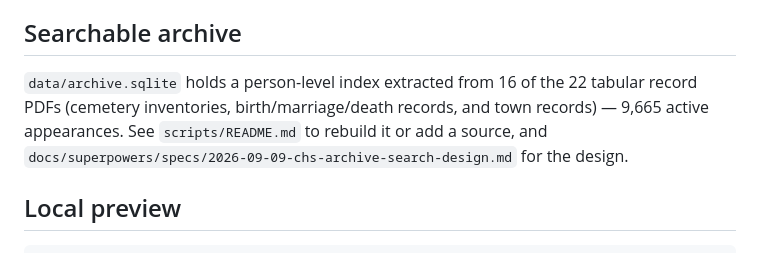
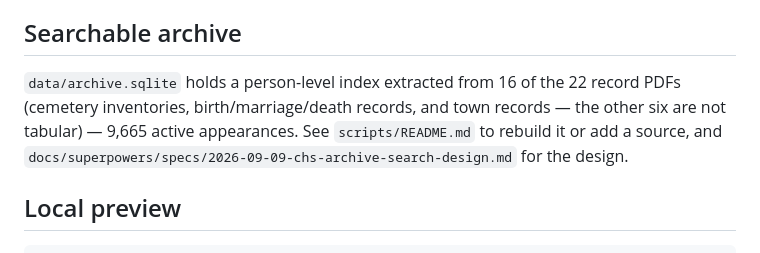
Before and after one commit to prasta1/chs-website, a Markdown page: README.md, the part around the change. GitHub-like rendering.

```diff
--- a/README.md
+++ b/README.md
@@ -65,8 +65,9 @@ off. Filtering, the video-only toggle and the order total are the enhancement.
 ## Searchable archive
 
 `data/archive.sqlite` holds a person-level index extracted from 16 of the 22
-tabular record PDFs (cemetery inventories, birth/marriage/death records, and
-town records) — 9,665 active appearances. See `scripts/README.md` to rebuild
+record PDFs (cemetery inventories, birth/marriage/death records, and town
+records — the other six are not tabular) — 9,665 active appearances. See
+`scripts/README.md` to rebuild
 it or add a source, and
 `docs/superpowers/specs/2026-09-09-chs-archive-search-design.md` for the
 design.
```
Also changed, not shown: scripts/README.md (+7 -4 lines).
